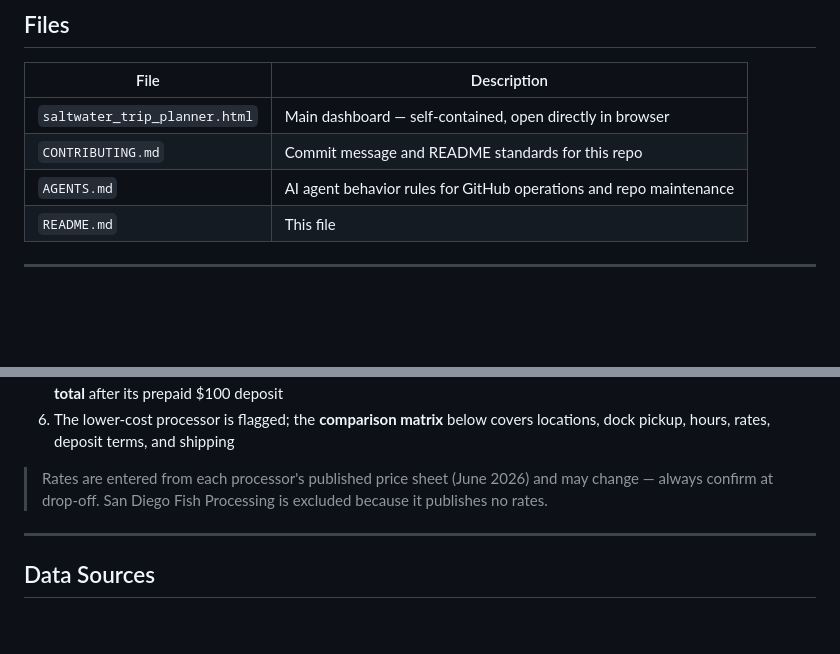
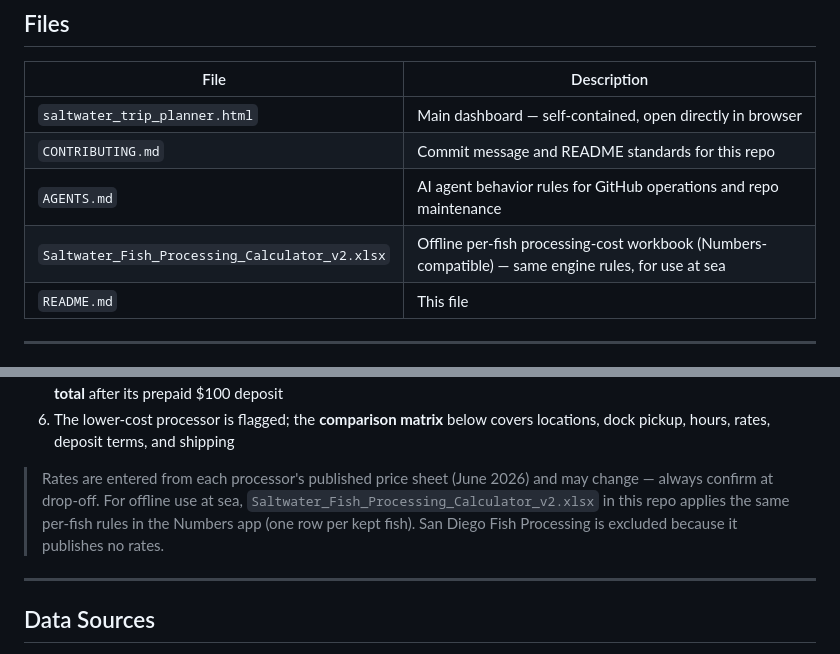
Before and after one commit to edmatibag9Dev/Saltwater-Long-Range-Trip-Planner, a Markdown page: README.md, 2 parts joined by grey strips. Rendered like a GitHub page; blank space fills up the shorter version.

Commit message:
docs(readme): list the per-fish xlsx workbook and its offline role
- Files table gains Saltwater_Fish_Processing_Calculator_v2.xlsx with a
  one-line description of the per-fish model
- Processing Calculator section points offline users to the workbook
- Clarifies the workbook applies the same engine rules as the web
  calculator and Catch Logger

```diff
--- a/README.md
+++ b/README.md
@@ -41,6 +41,7 @@ This dashboard was built to answer two questions at a glance:
 | `saltwater_trip_planner.html` | Main dashboard — self-contained, open directly in browser |
 | `CONTRIBUTING.md` | Commit message and README standards for this repo |
 | `AGENTS.md` | AI agent behavior rules for GitHub operations and repo maintenance |
+| `Saltwater_Fish_Processing_Calculator_v2.xlsx` | Offline per-fish processing-cost workbook (Numbers-compatible) — same engine rules, for use at sea |
 | `README.md` | This file |
 
 ---
@@ -97,7 +98,7 @@ Estimate and compare what your catch will cost to process at two San Diego proce
 5. Read the side-by-side quote: processing subtotal → card fee → **Est. total**, with Fisherman's also showing a **Net est. total** after its prepaid $100 deposit
 6. The lower-cost processor is flagged; the **comparison matrix** below covers locations, dock pickup, hours, rates, deposit terms, and shipping
 
-> Rates are entered from each processor's published price sheet (June 2026) and may change — always confirm at drop-off. San Diego Fish Processing is excluded because it publishes no rates.
+> Rates are entered from each processor's published price sheet (June 2026) and may change — always confirm at drop-off. For offline use at sea, `Saltwater_Fish_Processing_Calculator_v2.xlsx` in this repo applies the same per-fish rules in the Numbers app (one row per kept fish). San Diego Fish Processing is excluded because it publishes no rates.
 
 ---
 
```
